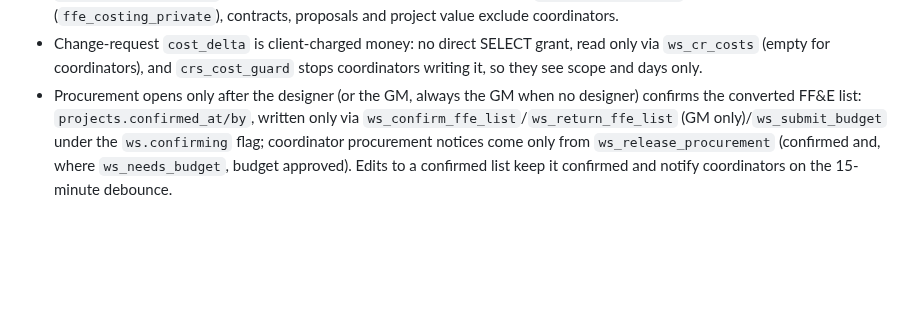
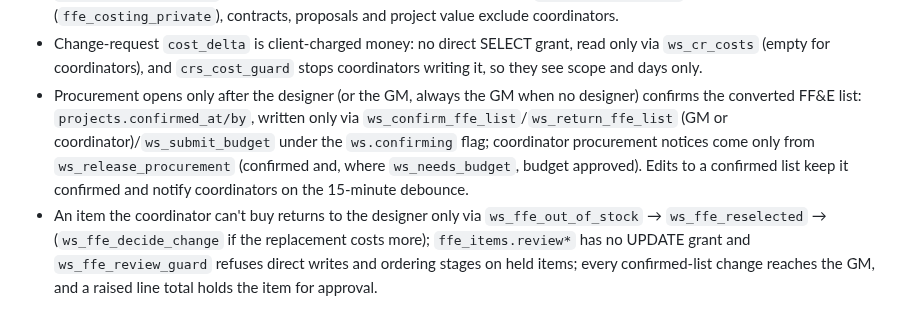
Before and after one commit to azizahomeinfo/azizahomesae, a Markdown page: src/workspace/AGENTS.md, the part around the change. Drawn GitHub-style; blank space fills up the shorter version.

Commit message:
Changes
Co-authored-by: azizahomeinfo <242582058+azizahomeinfo@users.noreply.github.com>

```diff
--- a/src/workspace/AGENTS.md
+++ b/src/workspace/AGENTS.md
@@ -15,4 +15,5 @@
 - Leads are deleted only through the `delete-lead` function: it checks `ws_lead_delete_block` (converted → refused for all; signed contract or not owner → GM-only), removes the lead's storage objects (`ws_lead_storage_paths`) first, then deletes the row as the caller so RLS and `leads_delete_guard` apply.
 - The coordinator sees what to buy and what it costs (ffe_items, ffe_item_costs, suppliers) but nothing the client pays: `ffe_costings.options` has no direct SELECT grant and is read only via `ws_costing_options` (null for coordinators); markup (`ffe_costing_private`), contracts, proposals and project value exclude coordinators.
 - Change-request `cost_delta` is client-charged money: no direct SELECT grant, read only via `ws_cr_costs` (empty for coordinators), and `crs_cost_guard` stops coordinators writing it, so they see scope and days only.
-- Procurement opens only after the designer (or the GM, always the GM when no designer) confirms the converted FF&E list: `projects.confirmed_at/by`, written only via `ws_confirm_ffe_list`/`ws_return_ffe_list` (GM only)/`ws_submit_budget` under the `ws.confirming` flag; coordinator procurement notices come only from `ws_release_procurement` (confirmed and, where `ws_needs_budget`, budget approved). Edits to a confirmed list keep it confirmed and notify coordinators on the 15-minute debounce.
+- Procurement opens only after the designer (or the GM, always the GM when no designer) confirms the converted FF&E list: `projects.confirmed_at/by`, written only via `ws_confirm_ffe_list`/`ws_return_ffe_list` (GM or coordinator)/`ws_submit_budget` under the `ws.confirming` flag; coordinator procurement notices come only from `ws_release_procurement` (confirmed and, where `ws_needs_budget`, budget approved). Edits to a confirmed list keep it confirmed and notify coordinators on the 15-minute debounce.
+- An item the coordinator can't buy returns to the designer only via `ws_ffe_out_of_stock` → `ws_ffe_reselected` → (`ws_ffe_decide_change` if the replacement costs more); `ffe_items.review*` has no UPDATE grant and `ws_ffe_review_guard` refuses direct writes and ordering stages on held items; every confirmed-list change reaches the GM, and a raised line total holds the item for approval.
```
